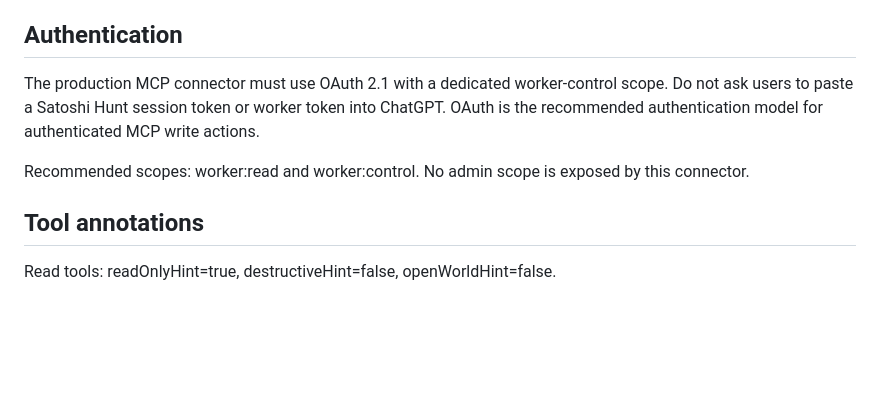
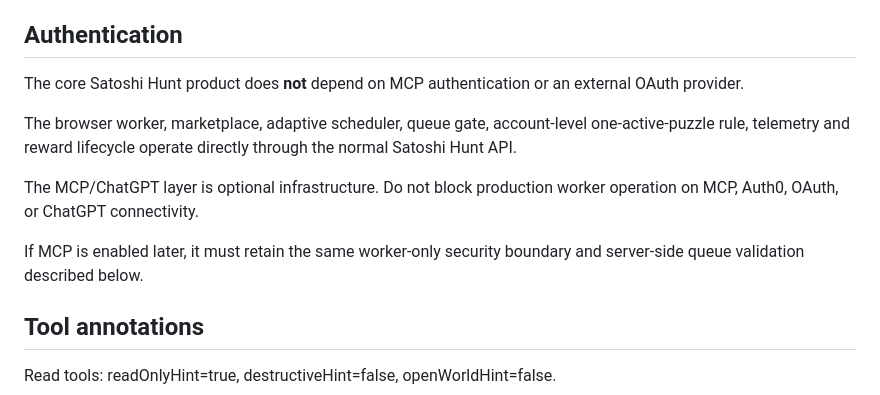
Before and after one commit to arslancyan/satoshi-hun, a Markdown page: mcp/README.md, the part around the change. Rendered like a GitHub page; blank space fills up the shorter version.

Commit message:
docs: make MCP optional instead of core authentication dependency

```diff
--- a/mcp/README.md
+++ b/mcp/README.md
@@ -38,9 +38,13 @@ The browser worker UI continues polling/heartbeating its assignment. If the brow
 
 ## Authentication
 
-The production MCP connector must use OAuth 2.1 with a dedicated worker-control scope. Do not ask users to paste a Satoshi Hunt session token or worker token into ChatGPT. OAuth is the recommended authentication model for authenticated MCP write actions.
+The core Satoshi Hunt product does **not** depend on MCP authentication or an external OAuth provider.
 
-Recommended scopes: worker:read and worker:control. No admin scope is exposed by this connector.
+The browser worker, marketplace, adaptive scheduler, queue gate, account-level one-active-puzzle rule, telemetry and reward lifecycle operate directly through the normal Satoshi Hunt API.
+
+The MCP/ChatGPT layer is optional infrastructure. Do not block production worker operation on MCP, Auth0, OAuth, or ChatGPT connectivity.
+
+If MCP is enabled later, it must retain the same worker-only security boundary and server-side queue validation described below.
 
 ## Tool annotations
 
```
